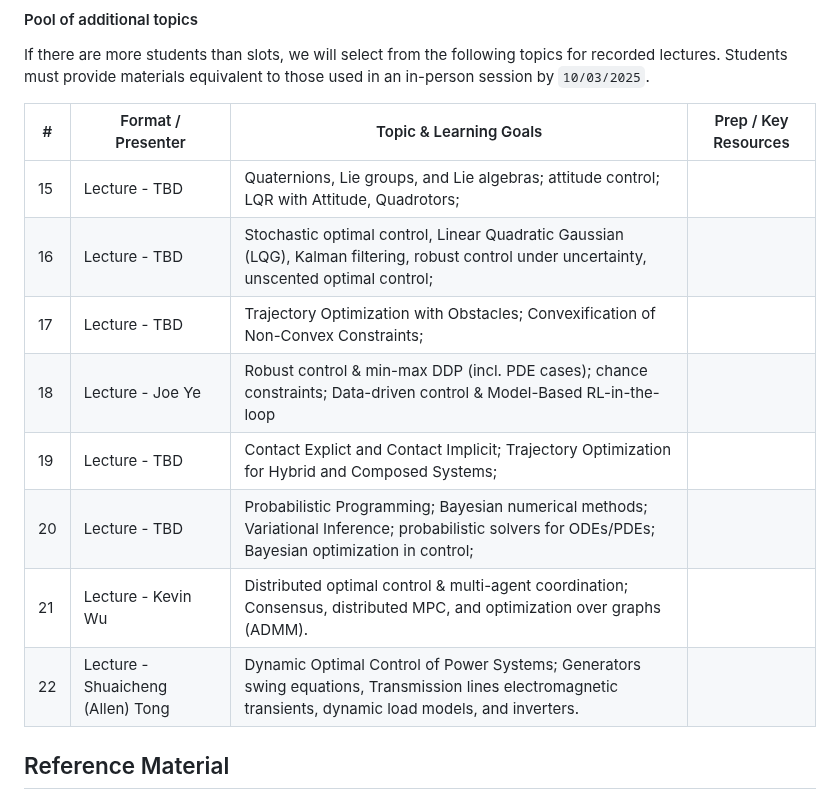
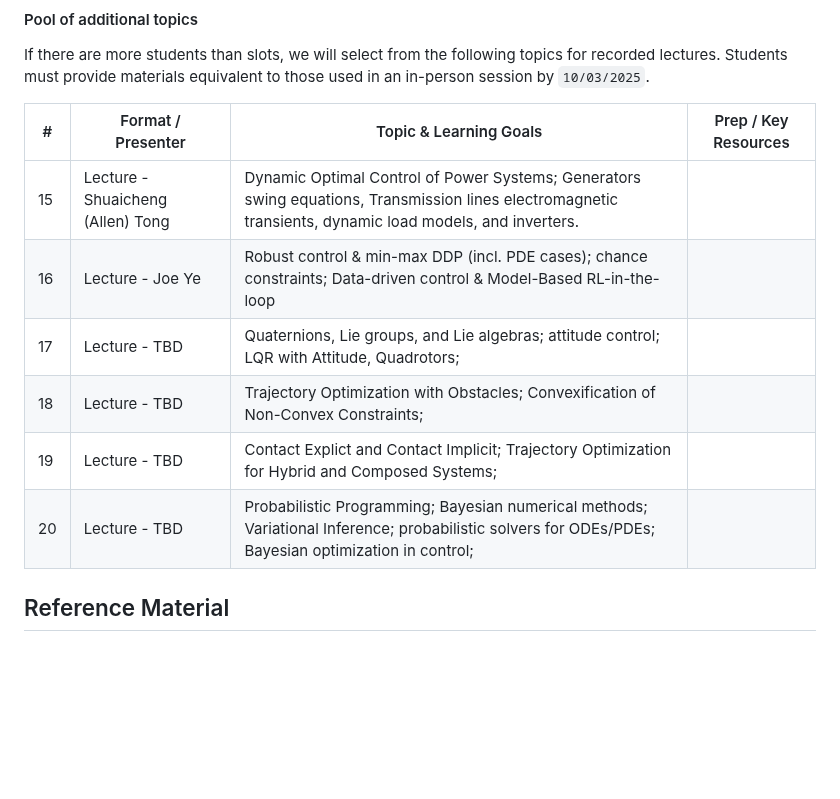
Before and after one commit to ivanightingale/LearningToControlClass, a Markdown page: README.md, the part around one of its changes. GitHub-like rendering; blank space fills up the shorter version.

```diff
--- a/README.md
+++ b/README.md
@@ -67,14 +67,12 @@ Students must provide materials equivalent to those used in an in-person session
 
 | # | Format / Presenter | Topic & Learning Goals | Prep / Key Resources |
 |---|--------------------|------------------------|----------------------|
-| 15 | Lecture - TBD | Quaternions, Lie groups, and Lie algebras; attitude control; LQR with Attitude, Quadrotors; | |
-| 16 | Lecture - TBD | Stochastic optimal control, Linear Quadratic Gaussian (LQG), Kalman filtering, robust control under uncertainty, unscented optimal control; | |
-| 17 | Lecture - TBD | Trajectory Optimization with Obstacles; Convexification of Non-Convex Constraints; | |
-| 18 | Lecture - Joe Ye | Robust control & min-max DDP (incl. PDE cases); chance constraints; Data-driven control & Model-Based RL-in-the-loop | |
+| 15 | Lecture - Shuaicheng (Allen) Tong | Dynamic Optimal Control of Power Systems; Generators swing equations, Transmission lines electromagnetic transients, dynamic load models, and inverters. | |
+| 16 | Lecture - Joe Ye | Robust control & min-max DDP (incl. PDE cases); chance constraints; Data-driven control & Model-Based RL-in-the-loop | |
+| 17 | Lecture - TBD | Quaternions, Lie groups, and Lie algebras; attitude control; LQR with Attitude, Quadrotors; | |
+| 18 | Lecture - TBD | Trajectory Optimization with Obstacles; Convexification of Non-Convex Constraints; | |
 | 19 | Lecture - TBD | Contact Explict and Contact Implicit; Trajectory Optimization for Hybrid and Composed Systems;  | |
 | 20 | Lecture - TBD | Probabilistic Programming; Bayesian numerical methods; Variational Inference; probabilistic solvers for ODEs/PDEs; Bayesian optimization in control;  | |
-| 21 | Lecture - Kevin Wu | Distributed optimal control & multi-agent coordination; Consensus, distributed MPC, and optimization over graphs (ADMM). | |
-| 22 | Lecture - Shuaicheng (Allen) Tong | Dynamic Optimal Control of Power Systems; Generators swing equations, Transmission lines electromagnetic transients, dynamic load models, and inverters. | |
 
 ## Reference Material
 
```
Also changed, not shown: other parts of README.md (+1 -1 lines).
